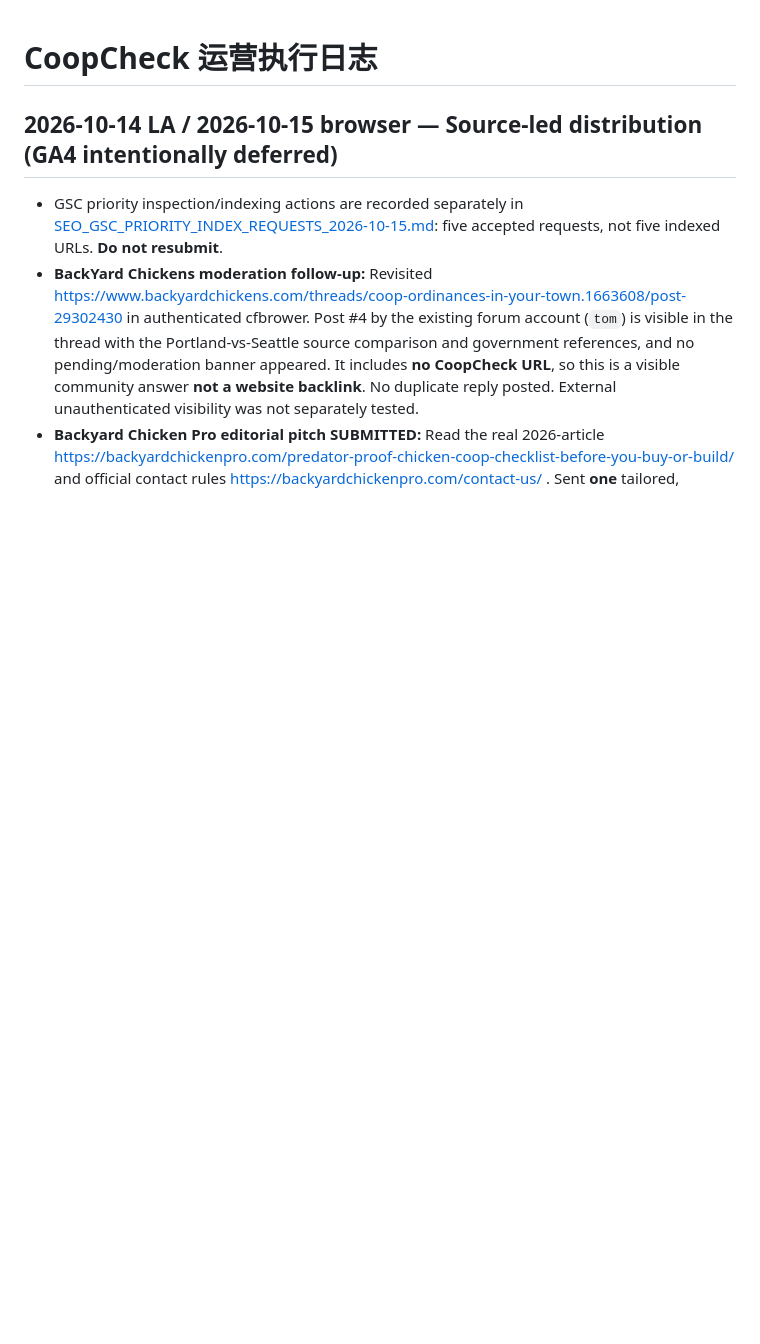
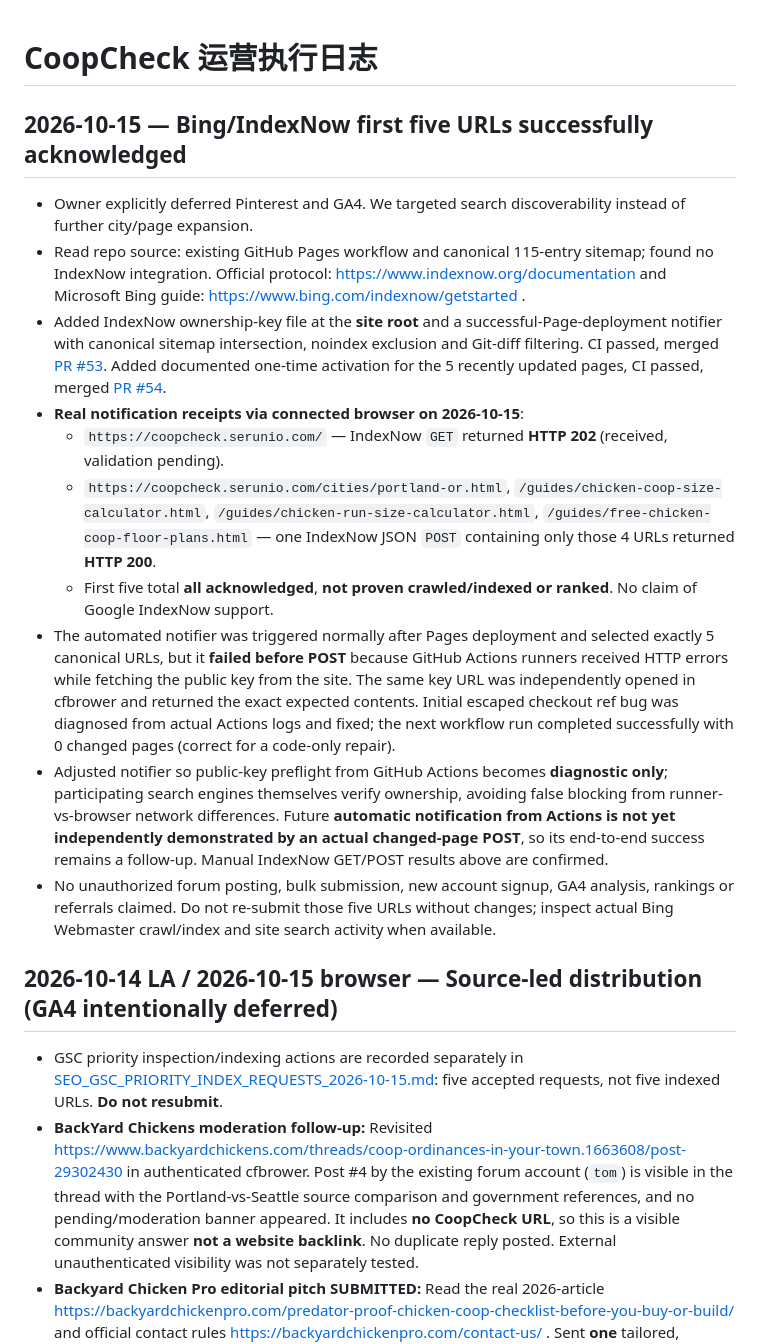
Before and after one commit to DragonChenCL/CoopCheck, a Markdown page: docs/operations/LOG.md, the part around the change. Drawn GitHub-style; blank space fills up the shorter version.

Commit message:
ops: record five IndexNow HTTP acknowledgements and auto-notifier caveat

```diff
--- a/docs/operations/LOG.md
+++ b/docs/operations/LOG.md
@@ -1,4 +1,18 @@
 # CoopCheck 运营执行日志
+
+## 2026-10-15 — Bing/IndexNow first five URLs successfully acknowledged
+
+- Owner explicitly deferred Pinterest and GA4. We targeted search discoverability instead of further city/page expansion.
+- Read repo source: existing GitHub Pages workflow and canonical 115-entry sitemap; found no IndexNow integration. Official protocol: https://www.indexnow.org/documentation and Microsoft Bing guide: https://www.bing.com/indexnow/getstarted .
+- Added IndexNow ownership-key file at the **site root** and a successful-Page-deployment notifier with canonical sitemap intersection, noindex exclusion and Git-diff filtering. CI passed, merged [PR #53](https://github.com/DragonChenCL/CoopCheck/pull/53). Added documented one-time activation for the 5 recently updated pages, CI passed, merged [PR #54](https://github.com/DragonChenCL/CoopCheck/pull/54).
+- **Real notification receipts via connected browser on 2026-10-15**:
+  - `https://coopcheck.serunio.com/` — IndexNow `GET` returned **HTTP 202** (received, validation pending).
+  - `https://coopcheck.serunio.com/cities/portland-or.html`, `/guides/chicken-coop-size-calculator.html`, `/guides/chicken-run-size-calculator.html`, `/guides/free-chicken-coop-floor-plans.html` — one IndexNow JSON `POST` containing only those 4 URLs returned **HTTP 200**.
+  - First five total **all acknowledged**, **not proven crawled/indexed or ranked**. No claim of Google IndexNow support.
+- The automated notifier was triggered normally after Pages deployment and selected exactly 5 canonical URLs, but it **failed before POST** because GitHub Actions runners received HTTP errors while fetching the public key from the site. The same key URL was independently opened in cfbrower and returned the exact expected contents. Initial escaped checkout ref bug was diagnosed from actual Actions logs and fixed; the next workflow run completed successfully with 0 changed pages (correct for a code-only repair).
+- Adjusted notifier so public-key preflight from GitHub Actions becomes **diagnostic only**; participating search engines themselves verify ownership, avoiding false blocking from runner-vs-browser network differences. Future **automatic notification from Actions is not yet independently demonstrated by an actual changed-page POST**, so its end-to-end success remains a follow-up. Manual IndexNow GET/POST results above are confirmed.
+- No unauthorized forum posting, bulk submission, new account signup, GA4 analysis, rankings or referrals claimed. Do not re-submit those five URLs without changes; inspect actual Bing Webmaster crawl/index and site search activity when available.
+
 
 ## 2026-10-14 LA / 2026-10-15 browser — Source-led distribution (GA4 intentionally deferred)
 
```
